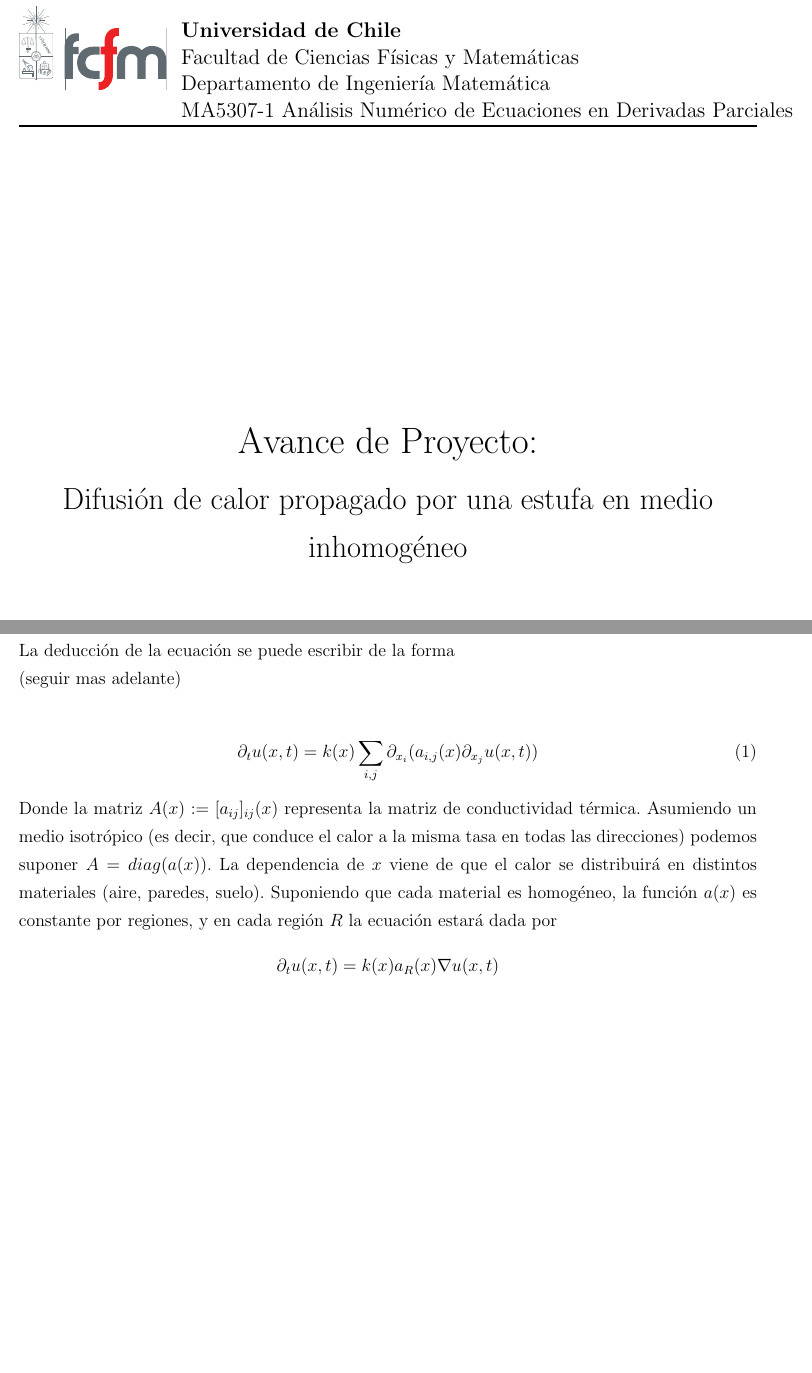
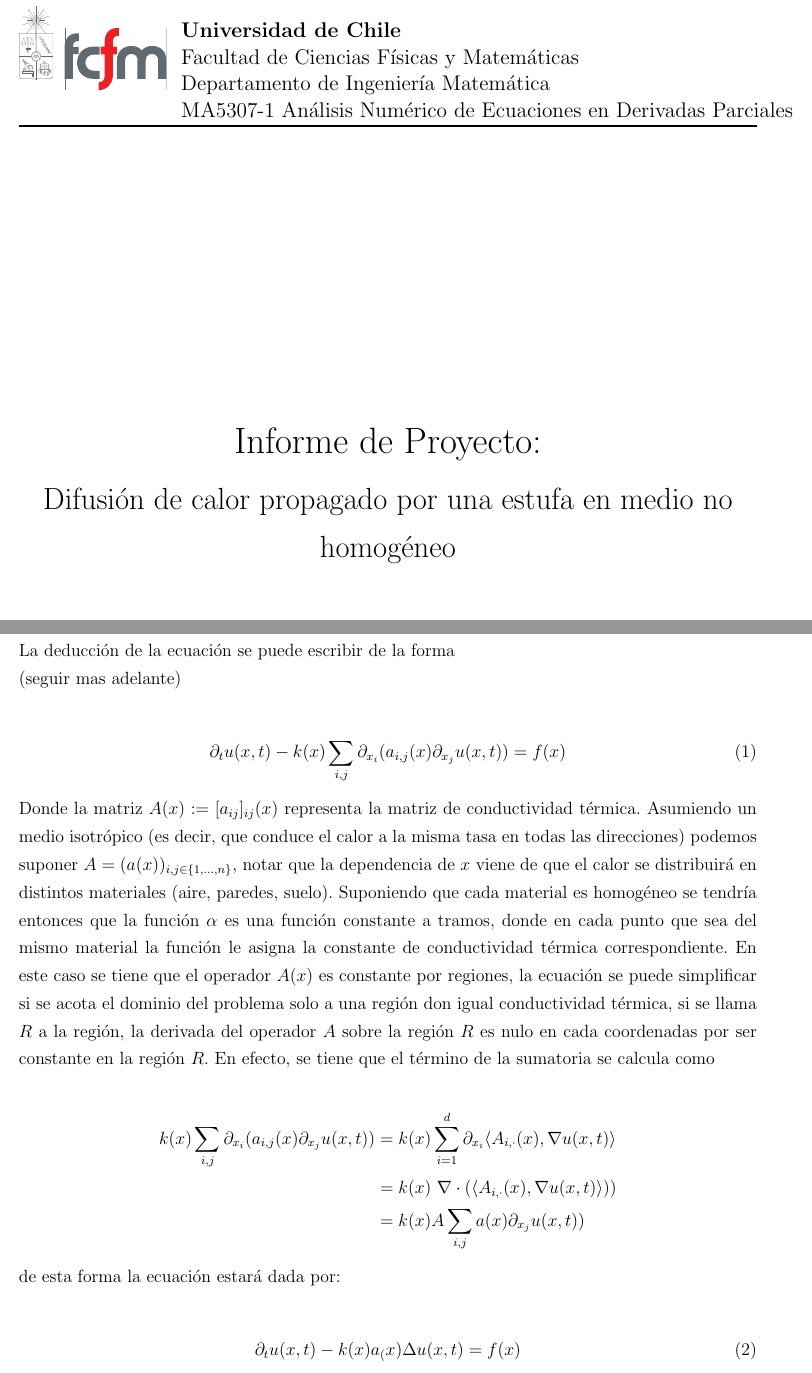
Before and after one commit to nametry3/EDPN---Proyecto, a LaTeX document (main.tex): two parts of pages 1 and 4 of 7, joined at a grey line, cut so that both start at the same text, the shorter picture padded with empty space. Compiled offline with pdfLaTeX.

Commit message:
Updates from Overleaf

```diff
--- a/main.tex
+++ b/main.tex
@@ -53,7 +53,7 @@
 \newcommand{\dpto}{Departamento de Ingeniería Matemática}
 \newcommand{\curso}{MA5307-1 Análisis Numérico de Ecuaciones en Derivadas Parciales: Teoría y Laboratorio}
 \newcommand{\TareaNum}{}
-\newcommand{\tituloLab}{Difusión de calor propagado por una estufa en medio inhomogéneo}
+\newcommand{\tituloLab}{Difusión de calor propagado por una estufa en medio no homogéneo}
 \newcommand{\fecha}{\today}
 %=====================================
 \newcommand{\R}{\mathbb{R}}
@@ -117,7 +117,7 @@
 \vspace*{7cm}
 \begin{center}
 %\horrule{1pt} \\[0.5cm] % Thin top horizontal rule
-\Huge Avance de Proyecto:  \\[0.2 cm] % The assignment title
+\Huge Informe de Proyecto:  \\[0.2 cm] % The assignment title
 \LARGE  \tituloLab \\
 %\horrule{1pt} \\[0.5cm] % Thick bottom horizontal rule
 \vspace{0.2cm}
@@ -179,11 +179,26 @@ La deducción de la ecuación se puede escribir de la forma
 (seguir mas adelante)
 
 \begin{align}
-    \partial_t u(x,t) = k(x) \sum_{i,j} \partial_{x_i} (a_{i,j} (x) \partial_{x_j} u(x,t) )
+    \label{eqn:gnral}
+    \partial_t u(x,t) - k(x) \sum_{i,j} \partial_{x_i} (a_{i,j} (x) \partial_{x_j} u(x,t)  )  = f(x)
 \end{align}
 
-Donde la matriz $A(x):= [a_{ij}]_{ij}(x)$ representa la matriz de conductividad térmica. Asumiendo un medio isotrópico (es decir, que conduce el calor a la misma tasa en todas las direcciones) podemos suponer $A = diag(a(x))$. La dependencia de $x$ viene de que el calor se distribuirá en distintos materiales (aire, paredes, suelo). Suponiendo que cada material es homogéneo, la función $a(x)$ es constante por regiones, y en cada región $R$ la ecuación estará dada por
-$$\partial_t u(x,t) = k(x) a_R(x) \nabla u(x,t) $$
+Donde la matriz $A(x):= [a_{ij}]_{ij}(x)$ representa la matriz de conductividad térmica. Asumiendo un medio isotrópico (es decir, que conduce el calor a la misma tasa en todas las direcciones) podemos suponer $A = (a(x))_{i,j \in \{1,...,n\}},$ notar que la dependencia de $x$ viene de que el calor se distribuirá en distintos materiales (aire, paredes, suelo). Suponiendo que cada material es homogéneo se tendría entonces que la función $\alpha$ es una función constante a tramos, donde en cada punto que sea del mismo material la función le asigna la constante de conductividad térmica correspondiente. En este caso se tiene que el operador $A(x)$ es constante por regiones, la ecuación se puede simplificar si se acota el dominio del problema solo a una región don igual conductividad térmica, si se llama $R$ a la región, la derivada del operador $A$ sobre la región $R$ es nulo en cada coordenadas por ser constante en la región $R$. En efecto, se tiene que el término de la sumatoria se calcula como
+
+\begin{align*}
+    k(x) \sum_{i,j} \partial_{x_i} (a_{i,j} (x) \partial_{x_j} u(x,t)  )  &= k(x)\sum_{i = 1 }^{d}  \partial_{x_i} \langle  A_{i,\cdot} (x), \nabla u (x,t) \rangle  \\
+    &=  k(x)\
+     \nabla \cdot \left(\langle  A_{i,\cdot} (x), \nabla u (x,t) \rangle  )\right)\\
+    &= k(x) A\sum_{i,j}  a (x) \partial_{x_j} u(x,t)  )
+\end{align*}
+
+de esta forma la ecuación estará dada por:
+
+\begin{align}
+    \label{eqn:gnral simple}
+    \partial_t u(x,t) -k(x) a_(x) \Delta u(x,t) = f (x)
+\end{align}
+
 
 Para agregar la hipótesis de debe de estar la estufa emitiendo calor en todo instante, se debe sumar la cantidad de calor que emite la estufa desde la posición en la que se encuentra: si la llama de la estufa está en la posición $x_e,$ y su temperatura es $\beta >0$, se tiene entonces que la ecuación quedaría modelada de la forma:
 
```
